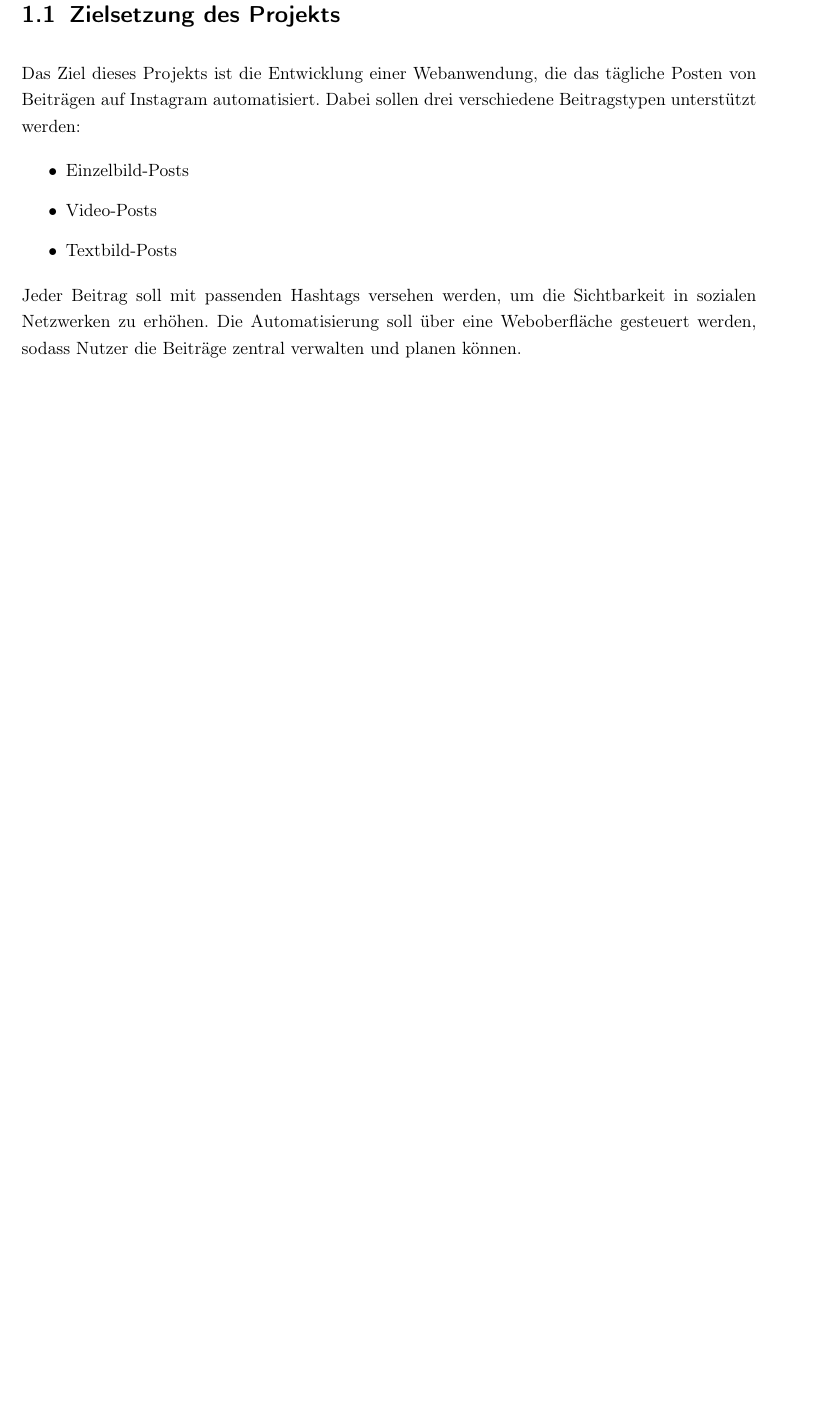
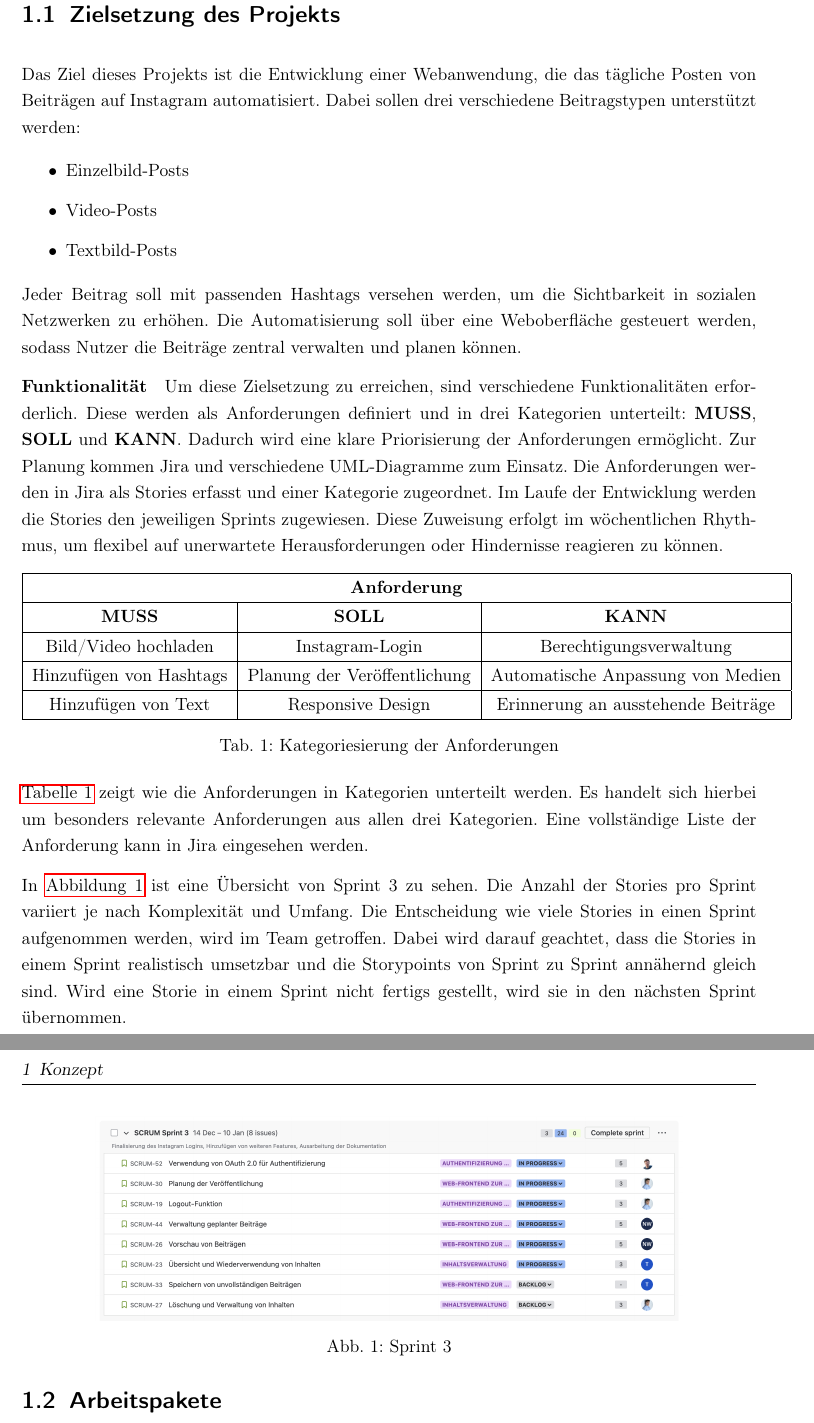
Before and after one commit to xdavld/InstagramUploader, a LaTeX thesis (writing/prod_writing.tex, which reads writing/includes/chapter1.tex): part of page 6 of 9 before the commit and two parts of pages 6 and 7 of 10 after it, the two joined at a grey line, cut so that both start at the same text, the shorter picture padded with empty space. Compiled offline with pdfLaTeX.

Commit message:
started writing

```diff
--- a/writing/includes/chapter1.tex
+++ b/writing/includes/chapter1.tex
@@ -15,3 +15,42 @@ Beitragstypen unterstützt werden:
 
 Jeder Beitrag soll mit passenden Hashtags versehen werden, um die Sichtbarkeit in sozialen Netzwerken zu erhöhen. Die Automatisierung soll über eine Weboberfläche
 gesteuert werden, sodass Nutzer die Beiträge zentral verwalten und planen können.
+
+\textbf{Funktionalität}\quad Um diese Zielsetzung zu erreichen, sind verschiedene Funktionalitäten erforderlich. Diese werden als Anforderungen definiert und in
+drei Kategorien unterteilt: \textbf{MUSS}, \textbf{SOLL} und \textbf{KANN}. Dadurch wird eine klare Priorisierung der Anforderungen ermöglicht. Zur Planung
+kommen Jira und verschiedene UML-Diagramme zum Einsatz. Die Anforderungen werden in Jira als Stories erfasst und einer Kategorie zugeordnet. Im Laufe der Entwicklung
+werden die Stories den jeweiligen Sprints zugewiesen. Diese Zuweisung erfolgt im wöchentlichen Rhythmus, um flexibel auf unerwartete Herausforderungen oder Hindernisse
+reagieren zu können.
+
+\begin{table}[htb]
+    \centering
+    \renewcommand{\arraystretch}{1.3} % Zeilenabstand leicht erhöhen
+    \begin{tabular}{|c|c|c|}
+        \hline
+        \multicolumn{3}{|c|}{\textbf{Anforderung}} \\ \hline
+        \textbf{MUSS} & \textbf{SOLL} & \textbf{KANN} \\ \hline
+        Bild/Video hochladen & Instagram-Login & Berechtigungsverwaltung \\ \hline
+        Hinzufügen von Hashtags & Planung der Veröffentlichung & Automatische Anpassung von Medien \\ \hline
+        Hinzufügen von Text & Responsive Design & Erinnerung an ausstehende Beiträge \\ \hline
+    \end{tabular}
+    \caption{Kategoriesierung der Anforderungen}
+    \label{tab:tab-1}
+\end{table}
+
+\hyperref[tab:tab-1]{Tabelle 1} zeigt wie die Anforderungen in Kategorien unterteilt werden. Es handelt sich hierbei um besonders relevante Anforderungen aus
+allen drei Kategorien. Eine vollständige Liste der Anforderung kann in Jira eingesehen werden.
+
+\begin{figure}[htb]
+    \centering
+    \includegraphics[width=0.8\textwidth]{graphics/sprint_3_jira.png}
+    \caption{Sprint 3}
+    \label{fig:fig-1}
+\end{figure}
+
+In \hyperref[fig:fig-1]{Abbildung 1} ist eine Übersicht von Sprint 3 zu sehen. Die Anzahl der Stories pro Sprint variiert je nach Komplexität und Umfang.
+Die Entscheidung wie viele Stories in einen Sprint aufgenommen werden, wird im Team getroffen. Dabei wird darauf geachtet, dass die Stories in einem Sprint
+realistisch umsetzbar und die Storypoints von Sprint zu Sprint annähernd gleich sind. Wird eine Storie in einem Sprint nicht fertigs gestellt, wird sie in
+den nächsten Sprint übernommen.
+
+\section{Arbeitspakete}
+\label{sec:chapter1-2}
```
Also changed, not shown: writing/includes/erklaerung_ki.tex (+2 -2 lines), writing/graphics/sprint_3_jira.png (added), writing/graphics/uml_activity_diagram.png (added), writing/prod_writing.pdf, 10 other files.
